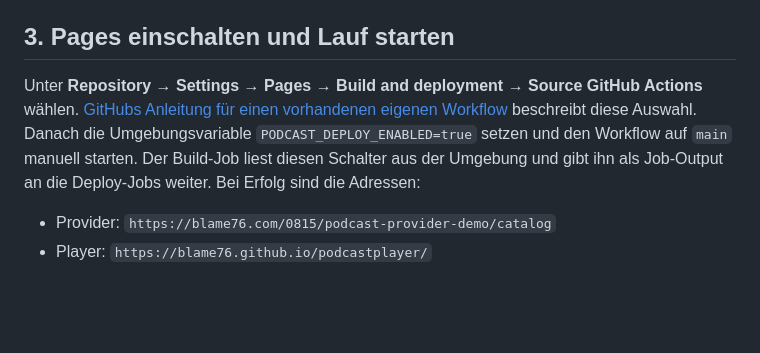
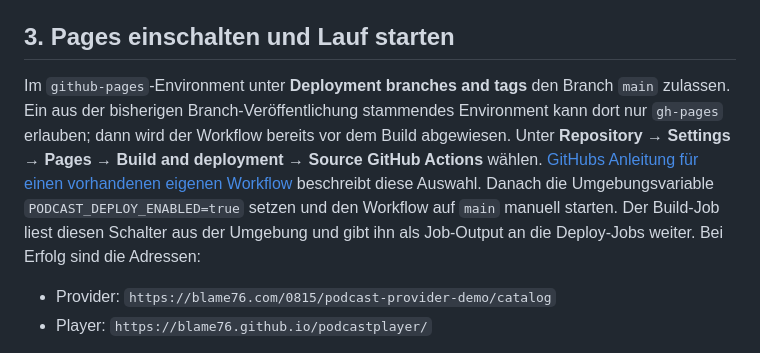
Before and after one commit to blame76/podcastplayer, a Markdown page: docs/deployment.md, the part around the change. GitHub-like rendering; blank space fills up the shorter version.

Commit message:
Document main branch allowance for Pages environment

```diff
--- a/docs/deployment.md
+++ b/docs/deployment.md
@@ -38,7 +38,7 @@ Unter **Repository → Settings → Environments → github-pages** die folgende
 
 ## 3. Pages einschalten und Lauf starten
 
-Unter **Repository → Settings → Pages → Build and deployment → Source** **GitHub Actions** wählen. [GitHubs Anleitung für einen vorhandenen eigenen Workflow](https://docs.github.com/en/pages/getting-started-with-github-pages/configuring-a-publishing-source-for-your-github-pages-site#publishing-with-a-custom-github-actions-workflow) beschreibt diese Auswahl. Danach die Umgebungsvariable `PODCAST_DEPLOY_ENABLED=true` setzen und den Workflow auf `main` manuell starten. Der Build-Job liest diesen Schalter aus der Umgebung und gibt ihn als Job-Output an die Deploy-Jobs weiter. Bei Erfolg sind die Adressen:
+Im `github-pages`-Environment unter **Deployment branches and tags** den Branch `main` zulassen. Ein aus der bisherigen Branch-Veröffentlichung stammendes Environment kann dort nur `gh-pages` erlauben; dann wird der Workflow bereits vor dem Build abgewiesen. Unter **Repository → Settings → Pages → Build and deployment → Source** **GitHub Actions** wählen. [GitHubs Anleitung für einen vorhandenen eigenen Workflow](https://docs.github.com/en/pages/getting-started-with-github-pages/configuring-a-publishing-source-for-your-github-pages-site#publishing-with-a-custom-github-actions-workflow) beschreibt diese Auswahl. Danach die Umgebungsvariable `PODCAST_DEPLOY_ENABLED=true` setzen und den Workflow auf `main` manuell starten. Der Build-Job liest diesen Schalter aus der Umgebung und gibt ihn als Job-Output an die Deploy-Jobs weiter. Bei Erfolg sind die Adressen:
 
 - Provider: `https://blame76.com/0815/podcast-provider-demo/catalog`
 - Player: `https://blame76.github.io/podcastplayer/`
```
